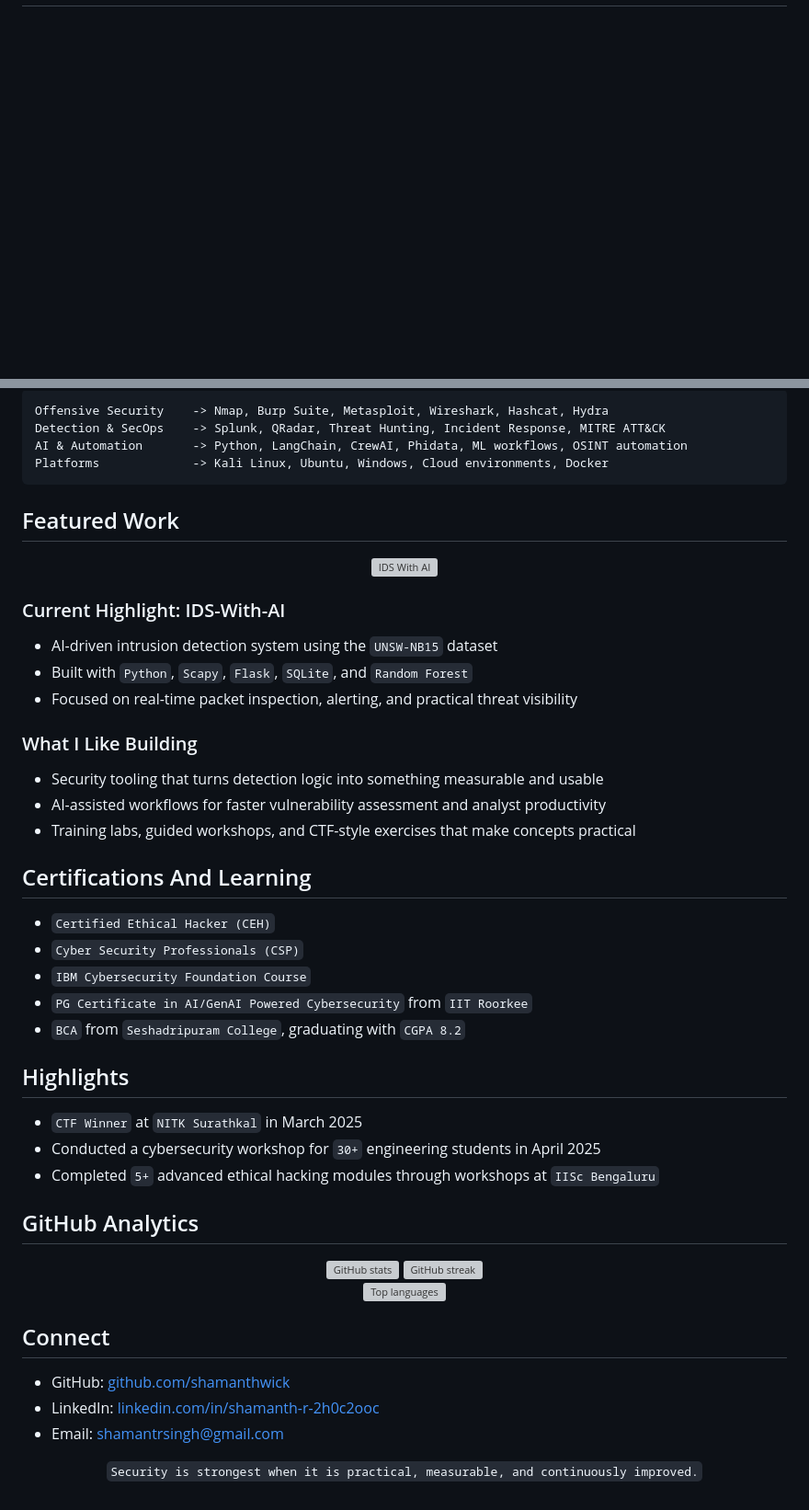
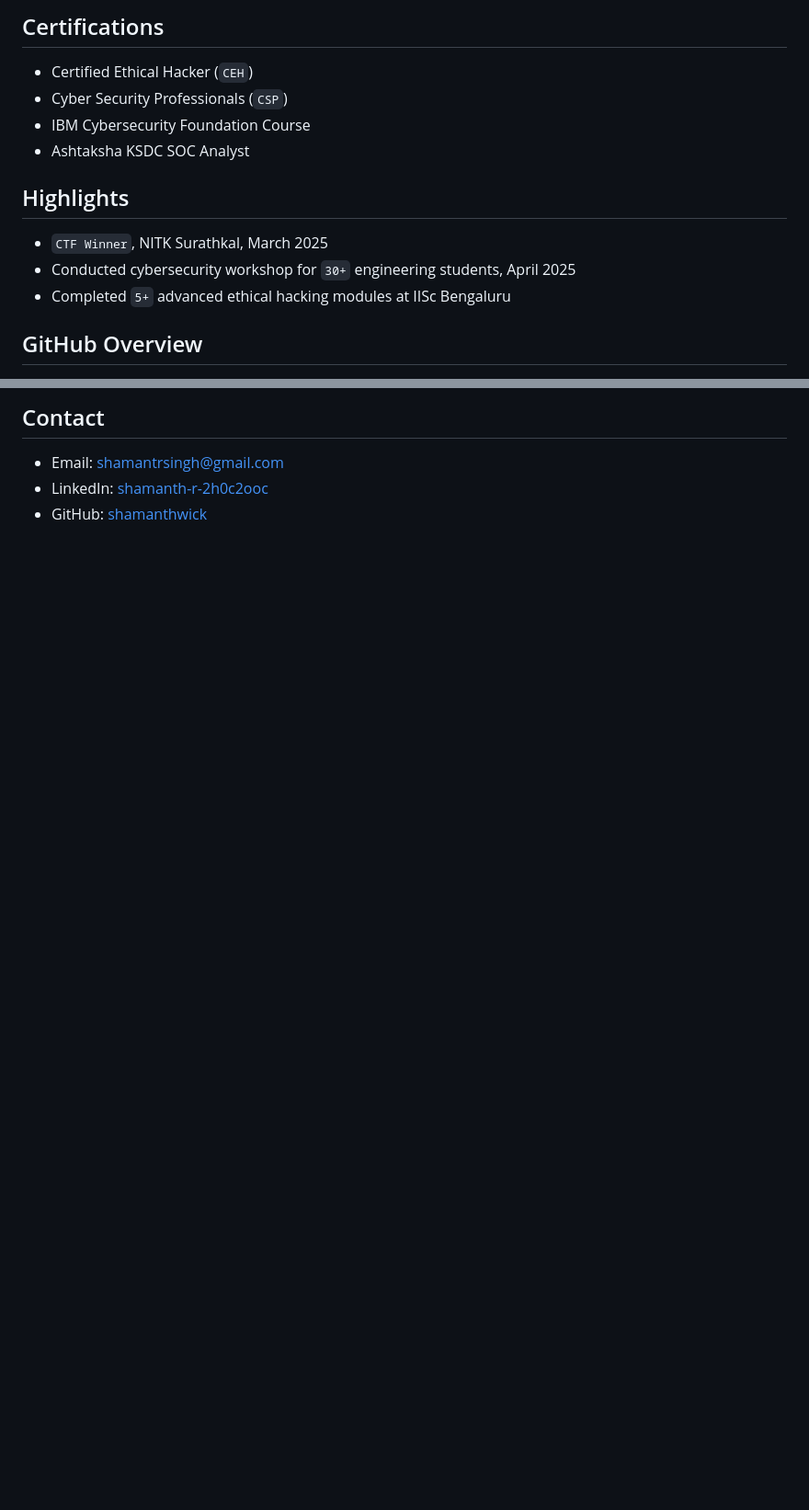
Before and after one commit to shamanthwick/shamanthwick, a Markdown page: README.md, 2 parts joined by grey strips. Shown at 92% size. Drawn GitHub-style; blank space fills up the shorter version; grey boxes are pictures that could not be loaded.

````diff
--- a/README.md
+++ b/README.md
@@ -31,3 +78,17 @@ I am a cybersecurity analyst based in Bangalore, India, with hands-on experience
+## Certifications
+
+- Certified Ethical Hacker (`CEH`)
+- Cyber Security Professionals (`CSP`)
+- IBM Cybersecurity Foundation Course
+- Ashtaksha KSDC SOC Analyst
+
+## Highlights
+
+- `CTF Winner`, NITK Surathkal, March 2025
+- Conducted cybersecurity workshop for `30+` engineering students, April 2025
+- Completed `5+` advanced ethical hacking modules at IISc Bengaluru
+
+## GitHub Overview
 
 <div align="center">
 
@@ -35,70 +97,8 @@ I am a cybersecurity analyst based in Bangalore, India, with hands-on experience
 
 </div>
 
-```text
-Offensive Security    -> Nmap, Burp Suite, Metasploit, Wireshark, Hashcat, Hydra
-Detection & SecOps    -> Splunk, QRadar, Threat Hunting, Incident Response, MITRE ATT&CK
-AI & Automation       -> Python, LangChain, CrewAI, Phidata, ML workflows, OSINT automation
-Platforms             -> Kali Linux, Ubuntu, Windows, Cloud environments, Docker
-```
+## Contact
 
-## Featured Work
-
-<div align="center">
-
-[![IDS With AI](https://github-readme-stats.vercel.app/api/pin/?username=shamanthwick&repo=IDS-With-AI&theme=transparent&title_color=18a999&text_color=c9d1d9&icon_color=18a999&border_color=30363d)](https://github.com/shamanthwick/IDS-With-AI)
-
-</div>
-
-### Current Highlight: IDS-With-AI
-
-- AI-driven intrusion detection system using the `UNSW-NB15` dataset
-- Built with `Python`, `Scapy`, `Flask`, `SQLite`, and `Random Forest`
-- Focused on real-time packet inspection, alerting, and practical threat visibility
-
-### What I Like Building
-
-- Security tooling that turns detection logic into something measurable and usable
-- AI-assisted workflows for faster vulnerability assessment and analyst productivity
-- Training labs, guided workshops, and CTF-style exercises that make concepts practical
-
-## Certifications And Learning
-
-- `Certified Ethical Hacker (CEH)`
-- `Cyber Security Professionals (CSP)`
-- `IBM Cybersecurity Foundation Course`
-- `PG Certificate in AI/GenAI Powered Cybersecurity` from `IIT Roorkee`
-- `BCA` from `Seshadripuram College`, graduating with `CGPA 8.2`
-
-## Highlights
-
-- `CTF Winner` at `NITK Surathkal` in March 2025
-- Conducted a cybersecurity workshop for `30+` engineering students in April 2025
-- Completed `5+` advanced ethical hacking modules through workshops at `IISc Bengaluru`
-
-## GitHub Analytics
-
-<div align="center">
-
-<img height="170" src="https://github-readme-stats.vercel.app/api?username=shamanthwick&show_icons=true&theme=transparent&title_color=18a999&text_color=c9d1d9&icon_color=18a999&border_color=30363d&rank_icon=github" alt="GitHub stats" />
-<img height="170" src="https://github-readme-streak-stats.herokuapp.com/?user=shamanthwick&theme=transparent&ring=18a999&fire=18a999&currStreakLabel=18a999&sideLabels=c9d1d9&dates=8b949e&border=30363d&stroke=30363d" alt="GitHub streak" />
-
-</div>
-
-<div align="center">
-
-<img height="170" src="https://github-readme-stats.vercel.app/api/top-langs/?username=shamanthwick&layout=compact&theme=transparent&title_color=18a999&text_color=c9d1d9&border_color=30363d" alt="Top languages" />
-
-</div>
-
-## Connect
-
-- GitHub: [github.com/shamanthwick](https://github.com/shamanthwick)
-- LinkedIn: [linkedin.com/in/shamanth-r-2h0c2ooc](https://linkedin.com/in/shamanth-r-2h0c2ooc)
 - Email: [shamantrsingh@gmail.com](mailto:shamantrsingh@gmail.com)
-
-<div align="center">
-
-`Security is strongest when it is practical, measurable, and continuously improved.`
-
-</div>
+- LinkedIn: [shamanth-r-2h0c2ooc](https://linkedin.com/in/shamanth-r-2h0c2ooc)
+- GitHub: [shamanthwick](https://github.com/shamanthwick)
````
Also changed, not shown: other parts of README.md (+67 -19 lines).
